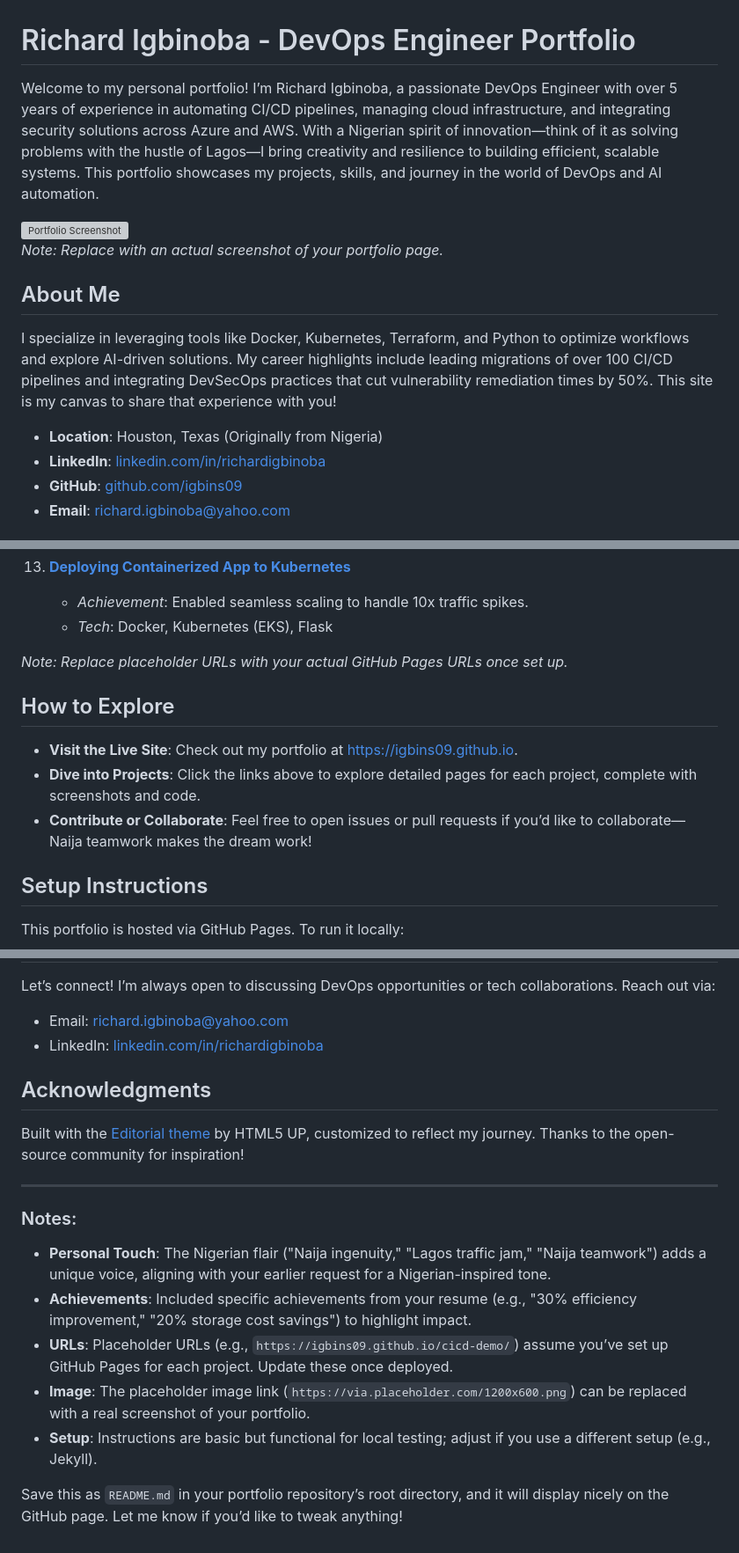
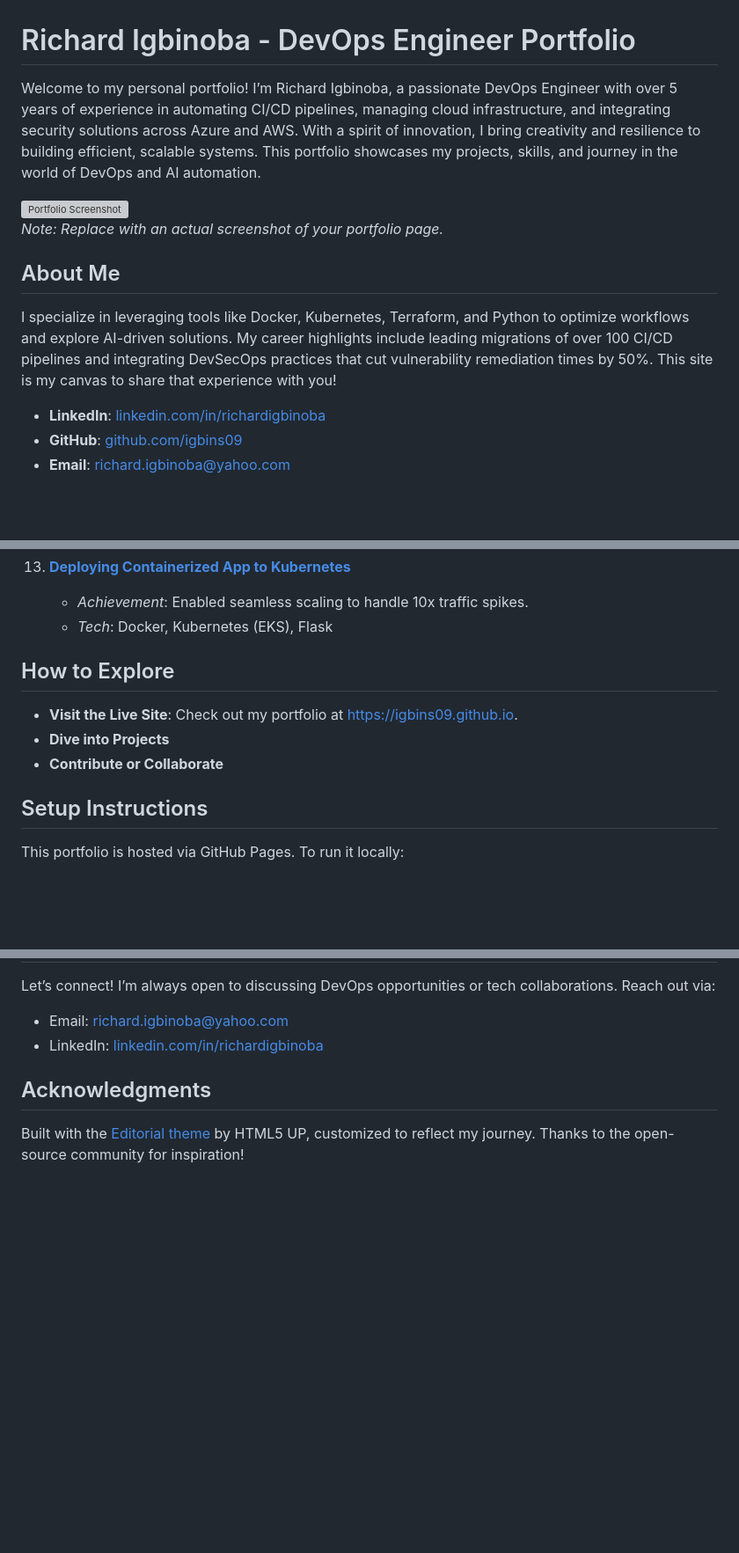
Before and after one commit to igbins09/igbins09.github.io, a Markdown page: README.md, 3 parts joined by grey strips. Shown at 88% size. Drawn GitHub-style; blank space fills up the shorter version; grey boxes are pictures that could not be loaded.

```diff
--- a/README.md
+++ b/README.md
@@ -1,6 +1,6 @@
 # Richard Igbinoba - DevOps Engineer Portfolio
 
-Welcome to my personal portfolio! I’m Richard Igbinoba, a passionate DevOps Engineer with over 5 years of experience in automating CI/CD pipelines, managing cloud infrastructure, and integrating security solutions across Azure and AWS. With a Nigerian spirit of innovation—think of it as solving problems with the hustle of Lagos—I bring creativity and resilience to building efficient, scalable systems. This portfolio showcases my projects, skills, and journey in the world of DevOps and AI automation.
+Welcome to my personal portfolio! I’m Richard Igbinoba, a passionate DevOps Engineer with over 5 years of experience in automating CI/CD pipelines, managing cloud infrastructure, and integrating security solutions across Azure and AWS. With a spirit of innovation, I bring creativity and resilience to building efficient, scalable systems. This portfolio showcases my projects, skills, and journey in the world of DevOps and AI automation.
 
 ![Portfolio Screenshot](https://via.placeholder.com/1200x600.png?text=Portfolio+Preview)
 *Note: Replace with an actual screenshot of your portfolio page.*
@@ -8,7 +8,6 @@ Welcome to my personal portfolio! I’m Richard Igbinoba, a passionate DevOps En
 ## About Me
 I specialize in leveraging tools like Docker, Kubernetes, Terraform, and Python to optimize workflows and explore AI-driven solutions. My career highlights include leading migrations of over 100 CI/CD pipelines and integrating DevSecOps practices that cut vulnerability remediation times by 50%. This site is my canvas to share that experience with you!
 
-- **Location**: Houston, Texas (Originally from Nigeria)
 - **LinkedIn**: [linkedin.com/in/richardigbinoba](https://www.linkedin.com/in/richardigbinoba)
 - **GitHub**: [github.com/igbins09](https://www.github.com/igbins09)
 - **Email**: [richard.igbinoba@yahoo.com](mailto:richard.igbinoba@yahoo.com)
@@ -68,12 +67,11 @@ Explore my hands-on projects, each demonstrating practical DevOps solutions:
     - *Achievement*: Enabled seamless scaling to handle 10x traffic spikes.
     - *Tech*: Docker, Kubernetes (EKS), Flask
 
-*Note: Replace placeholder URLs with your actual GitHub Pages URLs once set up.*
 
 ## How to Explore
 - **Visit the Live Site**: Check out my portfolio at [https://igbins09.github.io](https://igbins09.github.io).
-- **Dive into Projects**: Click the links above to explore detailed pages for each project, complete with screenshots and code.
-- **Contribute or Collaborate**: Feel free to open issues or pull requests if you’d like to collaborate—Naija teamwork makes the dream work!
+- **Dive into Projects**
+- **Contribute or Collaborate**
 
 ## Setup Instructions
 This portfolio is hosted via GitHub Pages. To run it locally:
@@ -100,14 +98,3 @@ Let’s connect! I’m always open to discussing DevOps opportunities or tech co
 
 ## Acknowledgments
 Built with the [Editorial theme](https://html5up.net/editorial) by HTML5 UP, customized to reflect my journey. Thanks to the open-source community for inspiration!
-
----
-
-### Notes:
-- **Personal Touch**: The Nigerian flair ("Naija ingenuity," "Lagos traffic jam," "Naija teamwork") adds a unique voice, aligning with your earlier request for a Nigerian-inspired tone.
-- **Achievements**: Included specific achievements from your resume (e.g., "30% efficiency improvement," "20% storage cost savings") to highlight impact.
-- **URLs**: Placeholder URLs (e.g., `https://igbins09.github.io/cicd-demo/`) assume you’ve set up GitHub Pages for each project. Update these once deployed.
-- **Image**: The placeholder image link (`https://via.placeholder.com/1200x600.png`) can be replaced with a real screenshot of your portfolio.
-- **Setup**: Instructions are basic but functional for local testing; adjust if you use a different setup (e.g., Jekyll).
-
-Save this as `README.md` in your portfolio repository’s root directory, and it will display nicely on the GitHub page. Let me know if you’d like to tweak anything!
```
